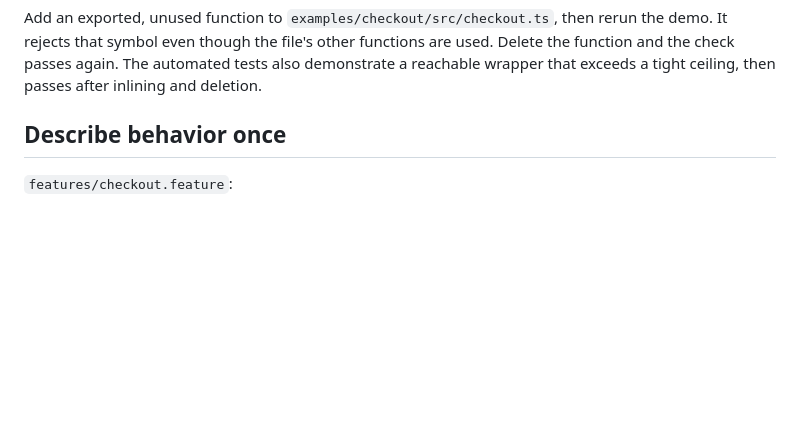
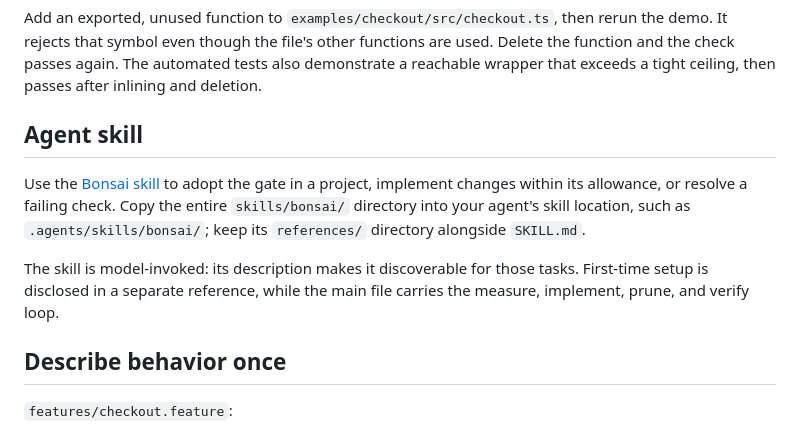
Before and after one commit to jiggy/bonsai, a Markdown page: README.md, the part around the change. GitHub-like rendering; blank space fills up the shorter version.

Commit message:
Add agent skill for adopting and working within Bonsai

````diff
--- a/README.md
+++ b/README.md
@@ -33,6 +33,12 @@ Unrooted components: 0
 ```
 
 Add an exported, unused function to `examples/checkout/src/checkout.ts`, then rerun the demo. It rejects that symbol even though the file's other functions are used. Delete the function and the check passes again. The automated tests also demonstrate a reachable wrapper that exceeds a tight ceiling, then passes after inlining and deletion.
+
+## Agent skill
+
+Use the [Bonsai skill](skills/bonsai/SKILL.md) to adopt the gate in a project, implement changes within its allowance, or resolve a failing check. Copy the entire `skills/bonsai/` directory into your agent's skill location, such as `.agents/skills/bonsai/`; keep its `references/` directory alongside `SKILL.md`.
+
+The skill is model-invoked: its description makes it discoverable for those tasks. First-time setup is disclosed in a separate reference, while the main file carries the measure, implement, prune, and verify loop.
 
 ## Describe behavior once
 
````
Also changed, not shown: skills/bonsai/SKILL.md (added, +72 -0 lines), 1 other file.
